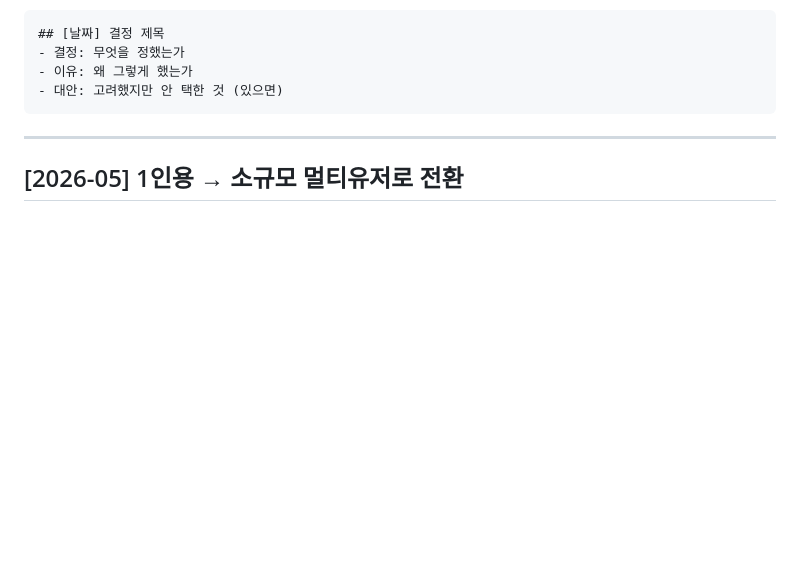
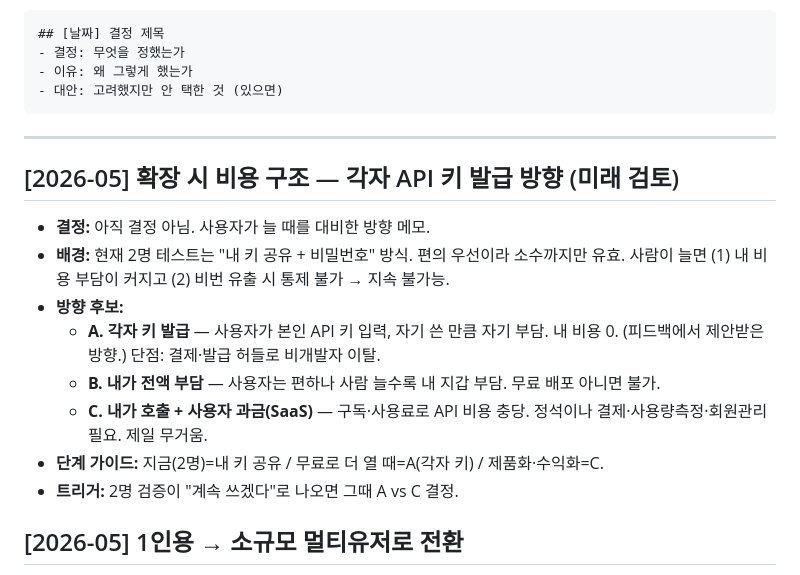
Before and after one commit to zezechoi/career-fit-os, a Markdown page: docs/DECISIONS.md, the part around the change. GitHub-like rendering; blank space fills up the shorter version.

Commit message:
docs: DECISIONS.md 업데이트

````diff
--- a/docs/DECISIONS.md
+++ b/docs/DECISIONS.md
@@ -13,6 +13,17 @@
 ```
 
 ---
+
+## [2026-05] 확장 시 비용 구조 — 각자 API 키 발급 방향 (미래 검토)
+
+- **결정:** 아직 결정 아님. 사용자가 늘 때를 대비한 방향 메모.
+- **배경:** 현재 2명 테스트는 "내 키 공유 + 비밀번호" 방식. 편의 우선이라 소수까지만 유효. 사람이 늘면 (1) 내 비용 부담이 커지고 (2) 비번 유출 시 통제 불가 → 지속 불가능.
+- **방향 후보:**
+  - **A. 각자 키 발급** — 사용자가 본인 API 키 입력, 자기 쓴 만큼 자기 부담. 내 비용 0. (피드백에서 제안받은 방향.) 단점: 결제·발급 허들로 비개발자 이탈.
+  - **B. 내가 전액 부담** — 사용자는 편하나 사람 늘수록 내 지갑 부담. 무료 배포 아니면 불가.
+  - **C. 내가 호출 + 사용자 과금(SaaS)** — 구독·사용료로 API 비용 충당. 정석이나 결제·사용량측정·회원관리 필요. 제일 무거움.
+- **단계 가이드:** 지금(2명)=내 키 공유 / 무료로 더 열 때=A(각자 키) / 제품화·수익화=C.
+- **트리거:** 2명 검증이 "계속 쓰겠다"로 나오면 그때 A vs C 결정.
 
 ## [2026-05] 1인용 → 소규모 멀티유저로 전환
 
````
